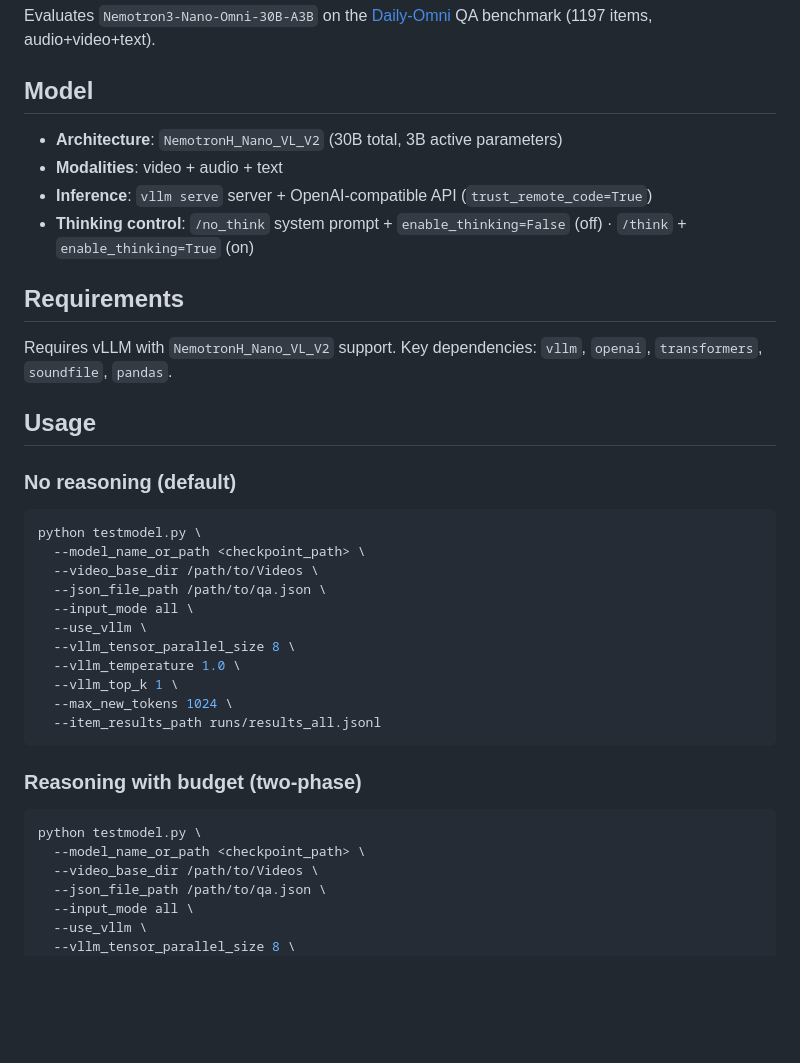
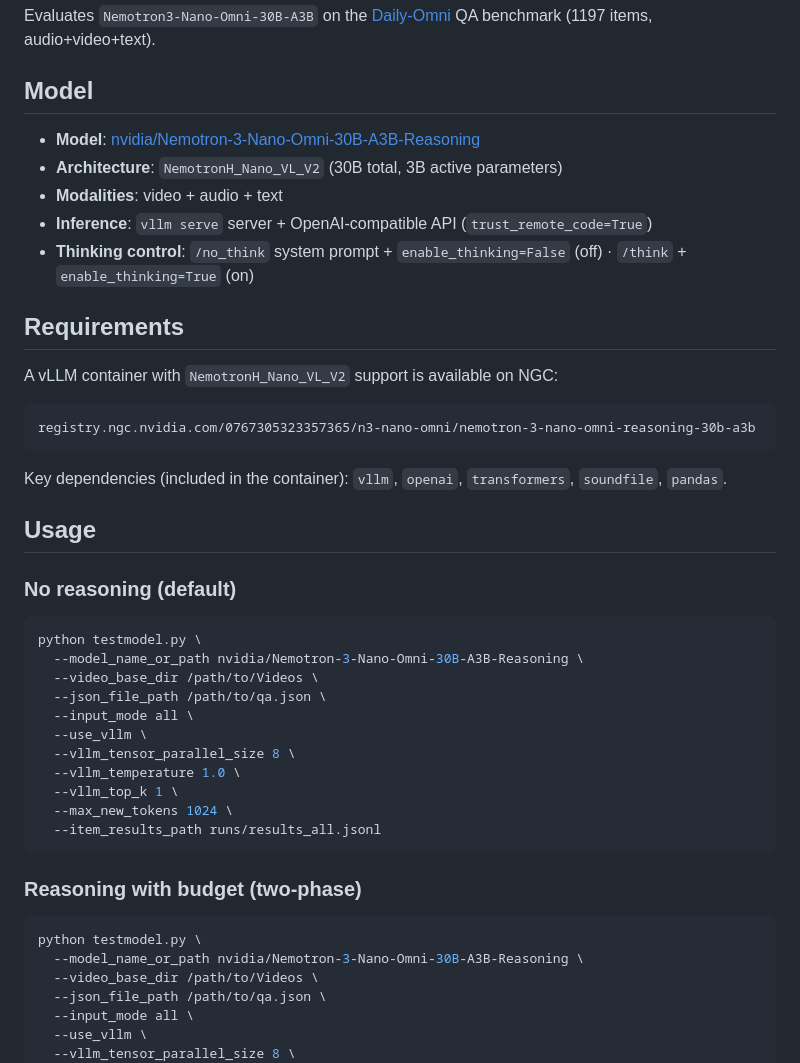
Before and after one commit to Lliar-liar/Daily-Omni, a Markdown page: test_model/Nemotron3-Nano-Omni-30B-A3B/README.md, the part around the change. GitHub-like rendering; blank space fills up the shorter version.

Commit message:
Update README: add HF model link, NGC container, best inference params

````diff
--- a/test_model/Nemotron3-Nano-Omni-30B-A3B/README.md
+++ b/test_model/Nemotron3-Nano-Omni-30B-A3B/README.md
@@ -4,6 +4,7 @@ Evaluates `Nemotron3-Nano-Omni-30B-A3B` on the [Daily-Omni](https://huggingface.
 
 ## Model
 
+- **Model**: [nvidia/Nemotron-3-Nano-Omni-30B-A3B-Reasoning](https://huggingface.co/nvidia/Nemotron-3-Nano-Omni-30B-A3B-Reasoning)
 - **Architecture**: `NemotronH_Nano_VL_V2` (30B total, 3B active parameters)
 - **Modalities**: video + audio + text
 - **Inference**: `vllm serve` server + OpenAI-compatible API (`trust_remote_code=True`)
@@ -12,14 +13,19 @@ Evaluates `Nemotron3-Nano-Omni-30B-A3B` on the [Daily-Omni](https://huggingface.
 
 ## Requirements
 
-Requires vLLM with `NemotronH_Nano_VL_V2` support. Key dependencies: `vllm`, `openai`, `transformers`, `soundfile`, `pandas`.
+A vLLM container with `NemotronH_Nano_VL_V2` support is available on NGC:
+```
+registry.ngc.nvidia.com/0767305323357365/n3-nano-omni/nemotron-3-nano-omni-reasoning-30b-a3b
+```
+
+Key dependencies (included in the container): `vllm`, `openai`, `transformers`, `soundfile`, `pandas`.
 
 ## Usage
 
 ### No reasoning (default)
 ```bash
 python testmodel.py \
-  --model_name_or_path <checkpoint_path> \
+  --model_name_or_path nvidia/Nemotron-3-Nano-Omni-30B-A3B-Reasoning \
   --video_base_dir /path/to/Videos \
   --json_file_path /path/to/qa.json \
   --input_mode all \
@@ -34,7 +40,7 @@ python testmodel.py \
 ### Reasoning with budget (two-phase)
 ```bash
 python testmodel.py \
-  --model_name_or_path <checkpoint_path> \
+  --model_name_or_path nvidia/Nemotron-3-Nano-Omni-30B-A3B-Reasoning \
   --video_base_dir /path/to/Videos \
   --json_file_path /path/to/qa.json \
   --input_mode all \
````
